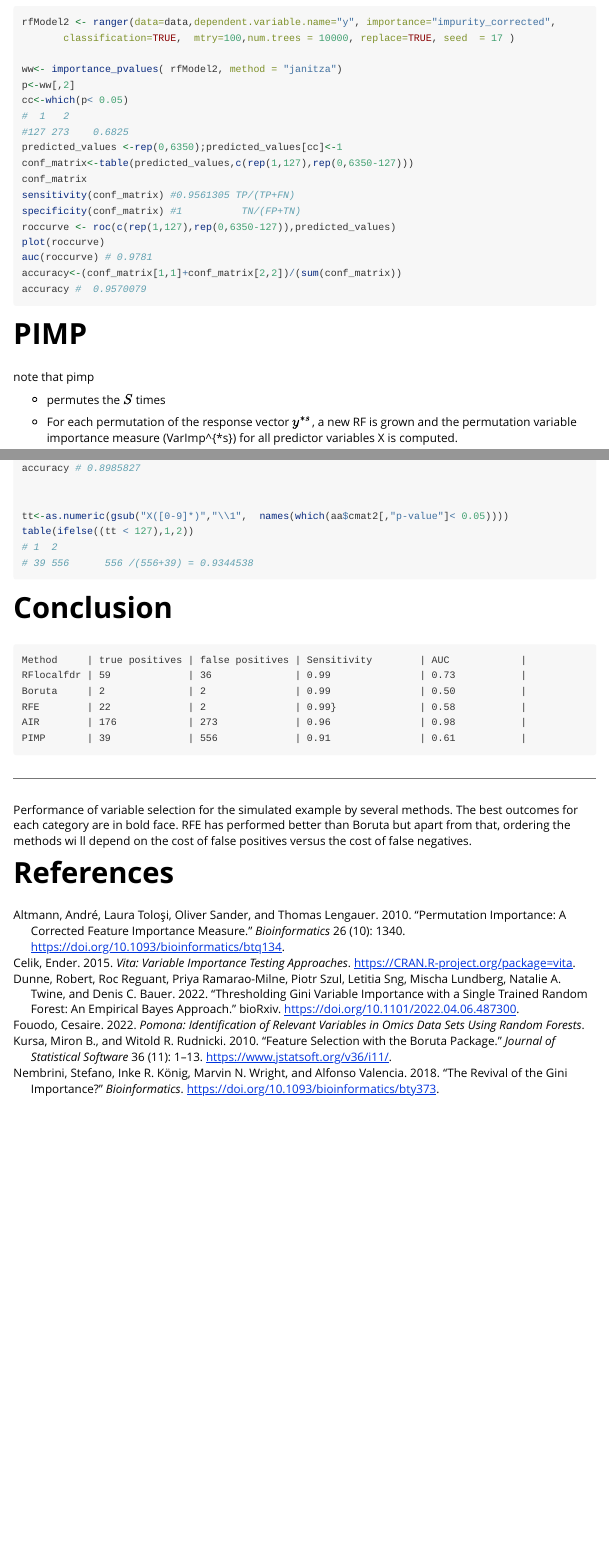
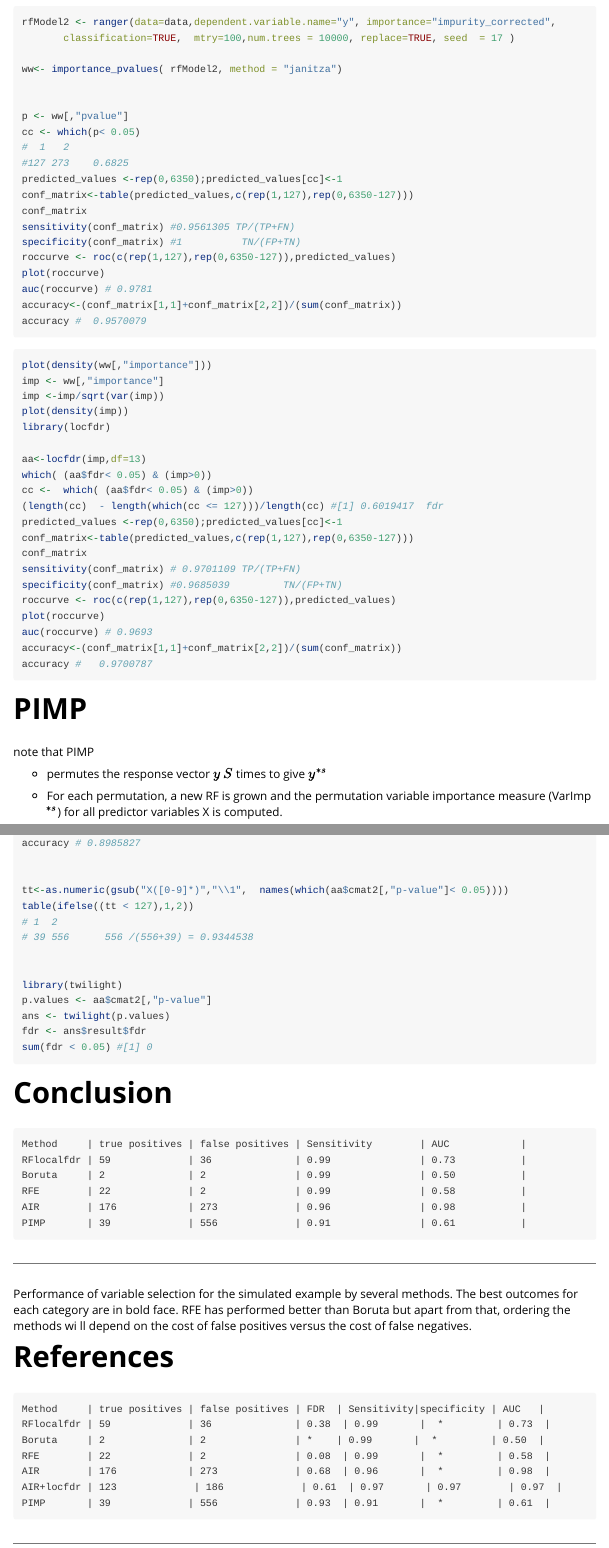
Before and after one commit to parsifal9/RFlocalfdr, an R Markdown document (vignettes/simulated.Rmd): the page in a window 1100 px wide, from 5870 px down, and a second part further down, joined at a grey line. Rendered offline with R 4.5, knitr and Pandoc, with nearby package versions.

Commit message:
cleaned up plotQ simulated.Rmd

````diff
--- a/vignettes/simulated.Rmd
+++ b/vignettes/simulated.Rmd
@@ -64,6 +64,7 @@ library(pROC)
 ```
 ```{r ,  eval=FALSE,echo=FALSE}
 packageDescription("RFlocalfdr")$GithubSHA1
+source("/home/dun280/Dropbox/R_libraries/RF_localfdr/RFlocalfdr/R/my.pimp.s")
 
 ```
 ```{r eval=FALSE,echo=TRUE}
@@ -309,8 +310,10 @@ rfModel2 <- ranger(data=data,dependent.variable.name="y", importance="impurity_c
        classification=TRUE,  mtry=100,num.trees = 10000, replace=TRUE, seed  = 17 )
 
 ww<- importance_pvalues( rfModel2, method = "janitza")
-p<-ww[,2]
-cc<-which(p< 0.05)
+
+
+p <- ww[,"pvalue"]
+cc <- which(p< 0.05)
 #  1   2
 #127 273    0.6825
 predicted_values <-rep(0,6350);predicted_values[cc]<-1
@@ -325,11 +328,35 @@ accuracy<-(conf_matrix[1,1]+conf_matrix[2,2])/(sum(conf_matrix))
 accuracy #  0.9570079
 ```
 
+```{r eval=FALSE,echo=TRUE}
+plot(density(ww[,"importance"]))
+imp <- ww[,"importance"]
+imp <-imp/sqrt(var(imp))
+plot(density(imp))
+library(locfdr)
+
+aa<-locfdr(imp,df=13)
+which( (aa$fdr< 0.05) & (imp>0))
+cc <-  which( (aa$fdr< 0.05) & (imp>0))
+(length(cc)  - length(which(cc <= 127)))/length(cc) #[1] 0.6019417  fdr
+predicted_values <-rep(0,6350);predicted_values[cc]<-1
+conf_matrix<-table(predicted_values,c(rep(1,127),rep(0,6350-127)))
+conf_matrix
+sensitivity(conf_matrix) # 0.9701109 TP/(TP+FN)
+specificity(conf_matrix) #0.9685039         TN/(FP+TN)
+roccurve <- roc(c(rep(1,127),rep(0,6350-127)),predicted_values)
+plot(roccurve)
+auc(roccurve) # 0.9693
+accuracy<-(conf_matrix[1,1]+conf_matrix[2,2])/(sum(conf_matrix))
+accuracy #   0.9700787
+
+```
+
 # PIMP
 
 
-note that pimp
+note that PIMP
 
-- permutes the $S$ times
-- For each permutation of the response vector $y^{*s}$, a new RF is grown and the permutation
-  variable importance measure (VarImp^{*s}) for all predictor variables X is computed.
+- permutes the response vector $y$ $S$ times to give $y^{*s}$
+- For each permutation, a new RF is grown and the permutation
+  variable importance measure (VarImp$^{*s}$) for all predictor variables X is computed.
@@ -372,4 +400,17 @@ table(ifelse((tt < 127),1,2))
 # 39 556      556 /(556+39) = 0.9344538
 
 
+library(twilight)
+p.values <- aa$cmat2[,"p-value"]
+ans <- twilight(p.values)
+fdr <- ans$result$fdr
+sum(fdr < 0.05) #[1] 0
+
+
+```
+
+
+
+
+
 ```{r eval=FALSE,echo=FALSE}
@@ -442,3 +483,19 @@ RFE has performed better than Boruta but apart from that, ordering the methods w
 <!--   \label{table:simulation_results} -->
 <!-- \end{table} -->
 <!-- ) -->
+
+
+```{r table3, echo=FALSE, message=FALSE, warnings=FALSE, results='asis'}
+tabl <- "
+    Method     | true positives | false positives | FDR  | Sensitivity|specificity | AUC   |
+    RFlocalfdr | 59             | 36              | 0.38  | 0.99       |  *         | 0.73  |
+    Boruta     | 2              | 2               | *    | 0.99       |  *         | 0.50  |
+    RFE        | 22             | 2               | 0.08  | 0.99       |  *         | 0.58  |
+    AIR        | 176            | 273             | 0.68  | 0.96       |  *         | 0.98  |
+    AIR+locfdr | 123             | 186             | 0.61  | 0.97       | 0.97        | 0.97  |
+    PIMP       | 39             | 556             | 0.93  | 0.91       |  *         | 0.61  |
+---------------------------------------------------------------------------
+"
+cat(tabl) # output the table in a format good for HTML/PDF/docx conversion
+
+```
````
Also changed, not shown: R/plotQ.R (+18 -8 lines), vignettes/simulated.Rmd (23 more changed lines).
